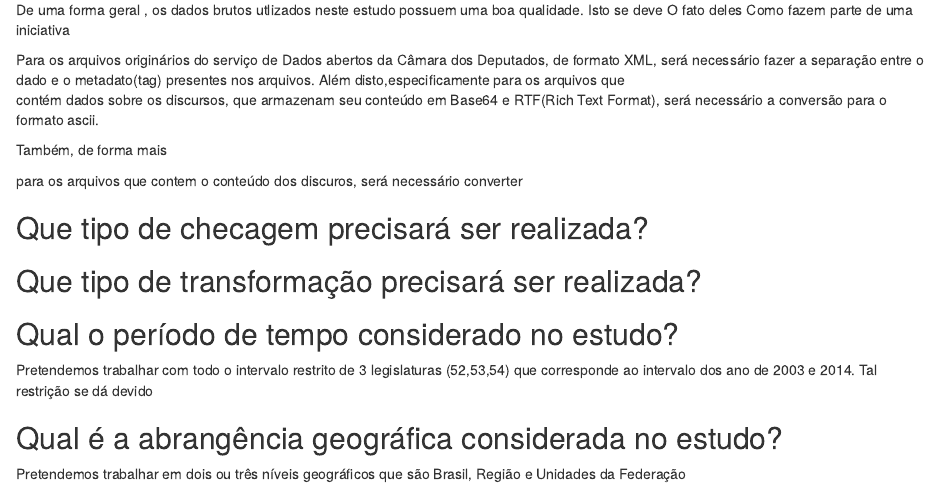
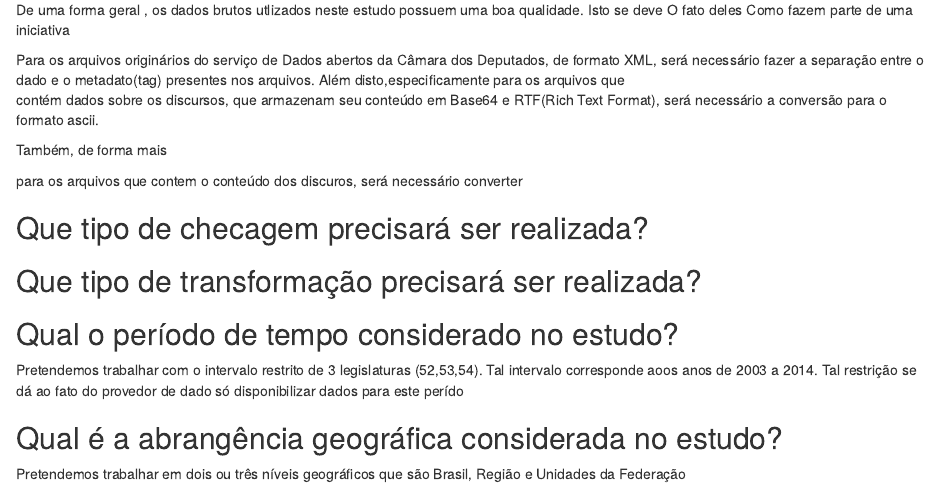
Before and after one commit to fabianoa/iad, an R Markdown document (doc/ProtocoloPesquisa.Rmd): the page in a window 1100 px wide, from 620 px down. Rendered offline with R 4.5, knitr and Pandoc, with nearby package versions.

Commit message:
Update ProtocoloPesquisa.Rmd

```diff
--- a/doc/ProtocoloPesquisa.Rmd
+++ b/doc/ProtocoloPesquisa.Rmd
@@ -58,7 +58,9 @@ Que tipo de transformação precisará ser realizada?
 Qual o período de tempo considerado no estudo?
 ---------------------
 
-Pretendemos trabalhar com todo o intervalo restrito de 3 legislaturas (52,53,54) que corresponde ao intervalo dos ano de  2003 e 2014. Tal restrição se dá devido
+Pretendemos trabalhar com o intervalo restrito de 3 legislaturas (52,53,54). Tal intervalo corresponde aoos anos de  2003 a 2014. Tal restrição se dá ao fato
+do provedor de dado só disponibilizar dados para este perído
+
 
 Qual é a abrangência geográfica considerada no estudo?
 ---------------------
```
